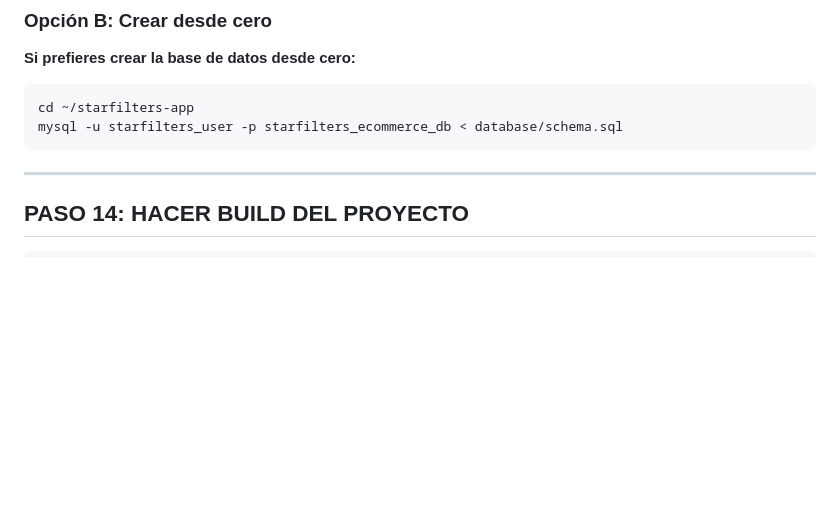
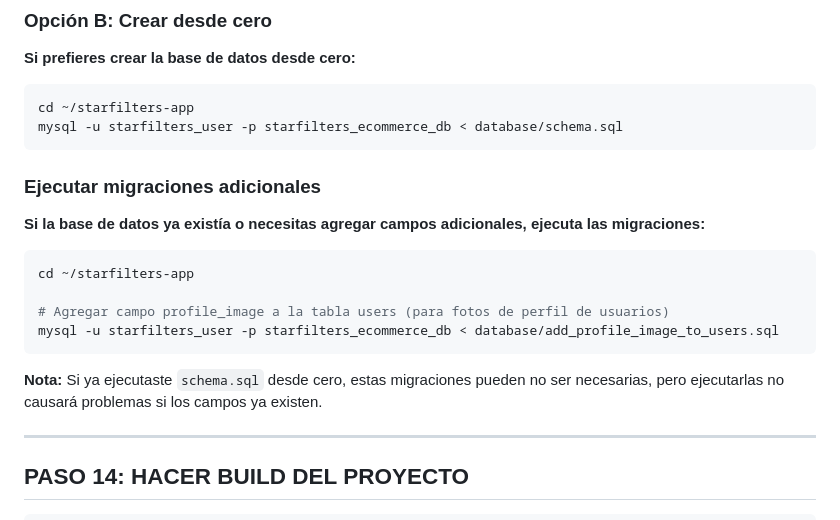
Before and after one commit to imsoft/Starfilters-Ecommerce, a Markdown page: docs/DEPLOY_VPS_PASO_A_PASO.md, the part around the change. GitHub-like rendering; blank space fills up the shorter version.

Commit message:
Actualizar documentación: agregar usuario starfilters_user y campo profile_image en tabla users

````diff
--- a/docs/DEPLOY_VPS_PASO_A_PASO.md
+++ b/docs/DEPLOY_VPS_PASO_A_PASO.md
@@ -279,6 +279,19 @@ mysql -u starfilters_user -p starfilters_ecommerce_db < starfilters_ecommerce_db
 cd ~/starfilters-app
 mysql -u starfilters_user -p starfilters_ecommerce_db < database/schema.sql
 ```
+
+### Ejecutar migraciones adicionales
+
+**Si la base de datos ya existía o necesitas agregar campos adicionales, ejecuta las migraciones:**
+
+```bash
+cd ~/starfilters-app
+
+# Agregar campo profile_image a la tabla users (para fotos de perfil de usuarios)
+mysql -u starfilters_user -p starfilters_ecommerce_db < database/add_profile_image_to_users.sql
+```
+
+**Nota:** Si ya ejecutaste `schema.sql` desde cero, estas migraciones pueden no ser necesarias, pero ejecutarlas no causará problemas si los campos ya existen.
 
 ---
 
````
Also changed, not shown: docs/database/DATABASE_SETUP.md (+20 -3 lines), docs/database/ESTRUCTURA_BASE_DATOS.md (+2 -0 lines).
